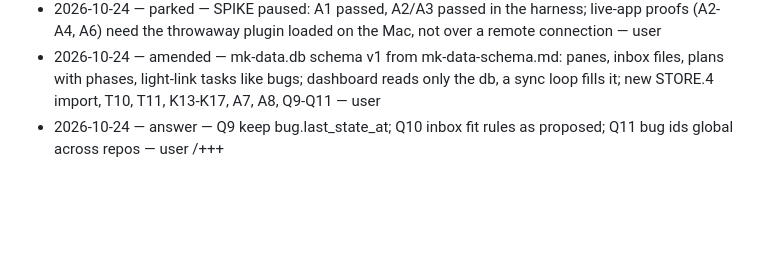
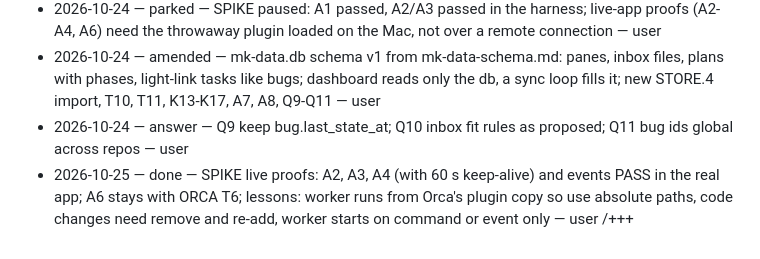
Before and after one commit to Interstellar-code/orca-matrixkoder, a Markdown page: .matrixkoder/inbox/orca-dashboard-wiring.md, the part around the change. Rendered like a GitHub page; blank space fills up the shorter version.

Commit message:
docs(spike): record live-app proofs A2-A4 and build lessons
Co-Authored-By: Claude Opus 5.5 <noreply@anthropic.com>

```diff
--- a/.matrixkoder/inbox/orca-dashboard-wiring.md
+++ b/.matrixkoder/inbox/orca-dashboard-wiring.md
@@ -583,4 +583,5 @@ bundle = "npm run build"
 - 2026-10-24 — parked — SPIKE paused: A1 passed, A2/A3 passed in the harness; live-app proofs (A2-A4, A6) need the throwaway plugin loaded on the Mac, not over a remote connection — user
 - 2026-10-24 — amended — mk-data.db schema v1 from mk-data-schema.md: panes, inbox files, plans with phases, light-link tasks like bugs; dashboard reads only the db, a sync loop fills it; new STORE.4 import, T10, T11, K13-K17, A7, A8, Q9-Q11 — user
 - 2026-10-24 — answer — Q9 keep bug.last_state_at; Q10 inbox fit rules as proposed; Q11 bug ids global across repos — user
+- 2026-10-25 — done — SPIKE live proofs: A2, A3, A4 (with 60 s keep-alive) and events PASS in the real app; A6 stays with ORCA T6; lessons: worker runs from Orca's plugin copy so use absolute paths, code changes need remove and re-add, worker starts on command or event only — user
 /+++
```
Also changed, not shown: 1 other file.
